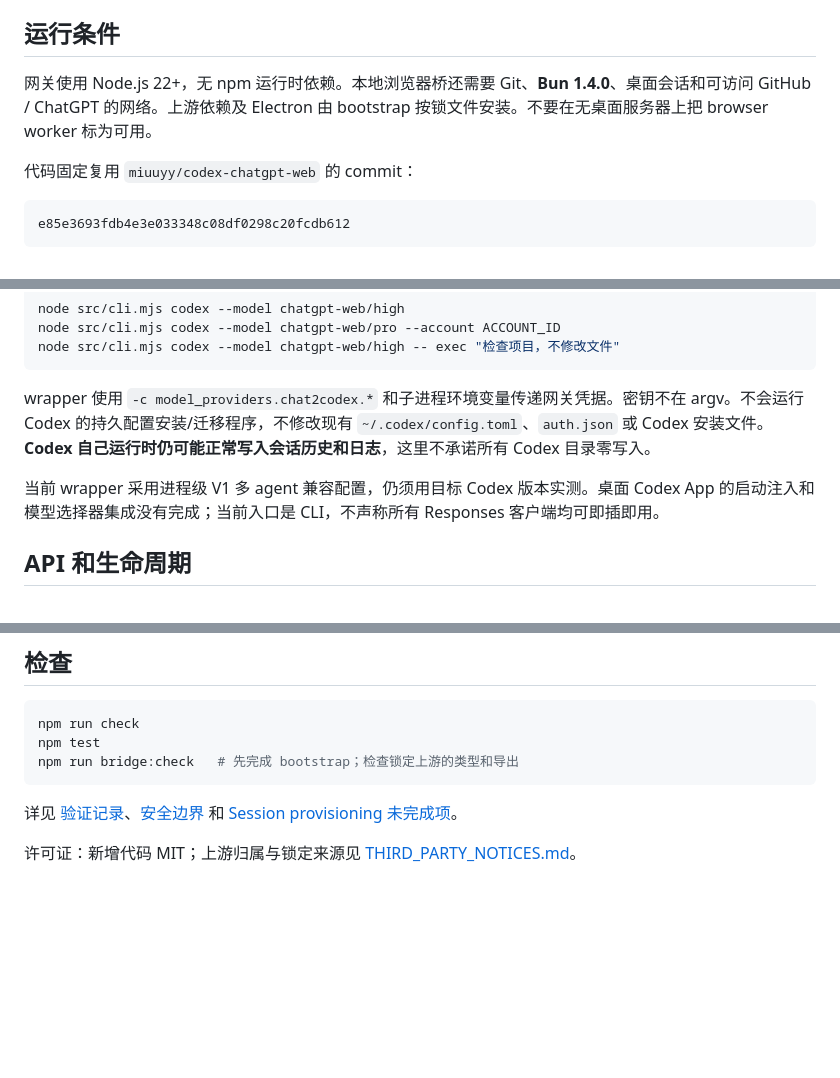
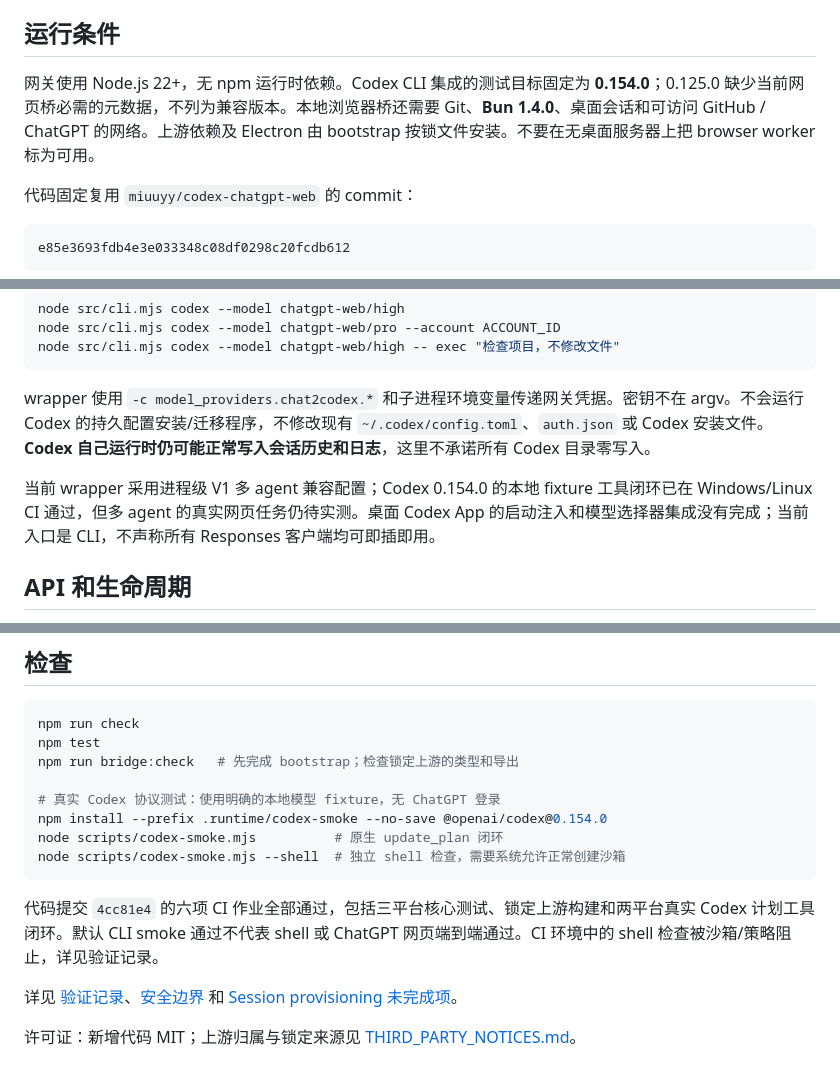
Before and after one commit to Rumor30/chat2codex, a Markdown page: README.md, 3 parts joined by grey strips. Rendered like a GitHub page; blank space fills up the shorter version.

Commit message:
docs: publish preview setup, verified Codex target and remaining live tests

````diff
--- a/README.md
+++ b/README.md
@@ -36,7 +36,7 @@ Codex 本地工具  ←  Responses function/custom tool call
 
 ## 运行条件
 
-网关使用 Node.js 22+，无 npm 运行时依赖。本地浏览器桥还需要 Git、**Bun 1.4.0**、桌面会话和可访问 GitHub / ChatGPT 的网络。上游依赖及 Electron 由 bootstrap 按锁文件安装。不要在无桌面服务器上把 browser worker 标为可用。
+网关使用 Node.js 22+，无 npm 运行时依赖。Codex CLI 集成的测试目标固定为 **0.154.0**；0.125.0 缺少当前网页桥必需的元数据，不列为兼容版本。本地浏览器桥还需要 Git、**Bun 1.4.0**、桌面会话和可访问 GitHub / ChatGPT 的网络。上游依赖及 Electron 由 bootstrap 按锁文件安装。不要在无桌面服务器上把 browser worker 标为可用。
 
 代码固定复用 `miuuyy/codex-chatgpt-web` 的 commit：
 
@@ -99,7 +99,7 @@ node src/cli.mjs codex --model chatgpt-web/high -- exec "检查项目，不修
 
 wrapper 使用 `-c model_providers.chat2codex.*` 和子进程环境变量传递网关凭据。密钥不在 argv。不会运行 Codex 的持久配置安装/迁移程序，不修改现有 `~/.codex/config.toml`、`auth.json` 或 Codex 安装文件。**Codex 自己运行时仍可能正常写入会话历史和日志**，这里不承诺所有 Codex 目录零写入。
 
-当前 wrapper 采用进程级 V1 多 agent 兼容配置，仍须用目标 Codex 版本实测。桌面 Codex App 的启动注入和模型选择器集成没有完成；当前入口是 CLI，不声称所有 Responses 客户端均可即插即用。
+当前 wrapper 采用进程级 V1 多 agent 兼容配置；Codex 0.154.0 的本地 fixture 工具闭环已在 Windows/Linux CI 通过，但多 agent 的真实网页任务仍待实测。桌面 Codex App 的启动注入和模型选择器集成没有完成；当前入口是 CLI，不声称所有 Responses 客户端均可即插即用。
 
 ## API 和生命周期
 
@@ -130,7 +130,14 @@ node src/cli.mjs doctor
 npm run check
 npm test
 npm run bridge:check   # 先完成 bootstrap；检查锁定上游的类型和导出
+
+# 真实 Codex 协议测试：使用明确的本地模型 fixture，无 ChatGPT 登录
+npm install --prefix .runtime/codex-smoke --no-save @openai/codex@0.154.0
+node scripts/codex-smoke.mjs          # 原生 update_plan 闭环
+node scripts/codex-smoke.mjs --shell  # 独立 shell 检查，需要系统允许正常创建沙箱
 ```
+
+代码提交 `4cc81e4` 的六项 CI 作业全部通过，包括三平台核心测试、锁定上游构建和两平台真实 Codex 计划工具闭环。默认 CLI smoke 通过不代表 shell 或 ChatGPT 网页端到端通过。CI 环境中的 shell 检查被沙箱/策略阻止，详见验证记录。
 
 详见 [验证记录](docs/VALIDATION.md)、[安全边界](docs/SECURITY.md) 和 [Session provisioning 未完成项](docs/SESSION_PROVISIONING.md)。
 
````
